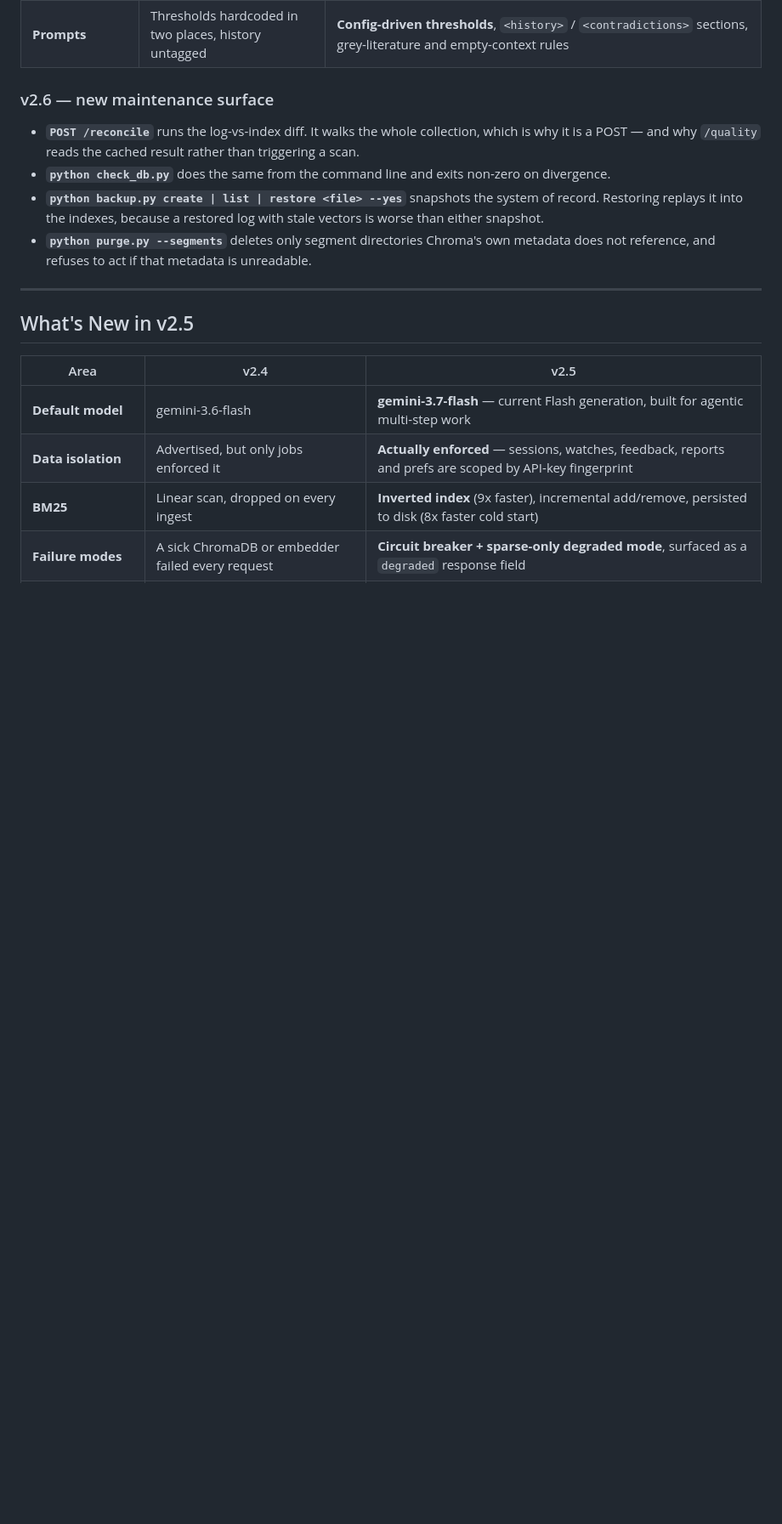
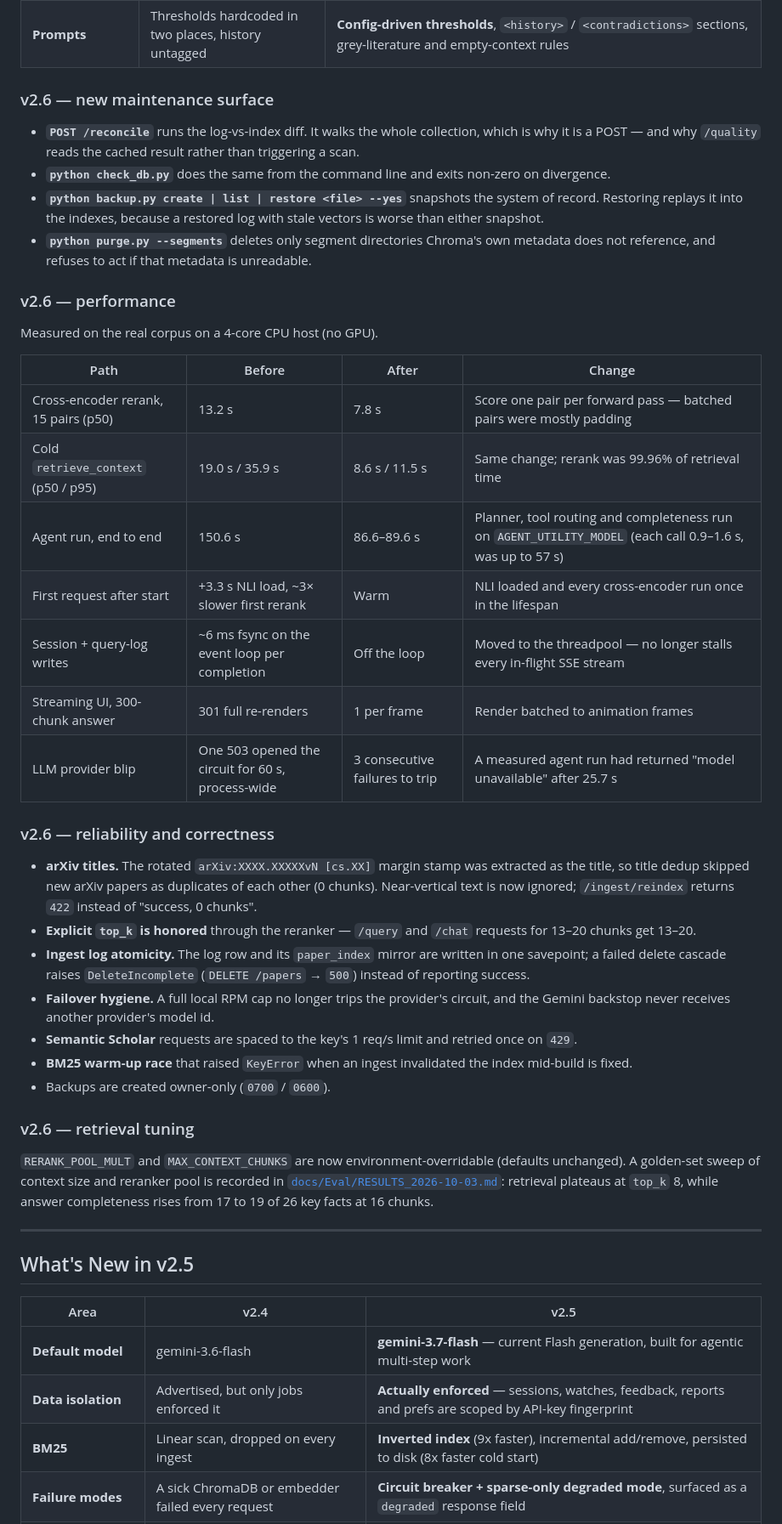
Before and after one commit to DNSdecoded/IndicRAG, a Markdown page: README.md, the part around one of its changes. Shown at 85% size. Rendered like a GitHub page; blank space fills up the shorter version.

```diff
--- a/README.md
+++ b/README.md
@@ -48,6 +48,34 @@ server takes on before it degrades for everyone.
 * **`python check_db.py`** does the same from the command line and exits non-zero on divergence.
 * **`python backup.py create | list | restore <file> --yes`** snapshots the system of record. Restoring replays it into the indexes, because a restored log with stale vectors is worse than either snapshot.
 * **`python purge.py --segments`** deletes only segment directories Chroma's own metadata does not reference, and refuses to act if that metadata is unreadable.
+
+### v2.6 — performance
+
+Measured on the real corpus on a 4-core CPU host (no GPU).
+
+| Path | Before | After | Change |
+|------|--------|-------|--------|
+| Cross-encoder rerank, 15 pairs (p50) | 13.2 s | 7.8 s | Score one pair per forward pass — batched pairs were mostly padding |
+| Cold `retrieve_context` (p50 / p95) | 19.0 s / 35.9 s | 8.6 s / 11.5 s | Same change; rerank was 99.96% of retrieval time |
+| Agent run, end to end | 150.6 s | 86.6–89.6 s | Planner, tool routing and completeness run on `AGENT_UTILITY_MODEL` (each call 0.9–1.6 s, was up to 57 s) |
+| First request after start | +3.3 s NLI load, ~3× slower first rerank | Warm | NLI loaded and every cross-encoder run once in the lifespan |
+| Session + query-log writes | ~6 ms fsync on the event loop per completion | Off the loop | Moved to the threadpool — no longer stalls every in-flight SSE stream |
+| Streaming UI, 300-chunk answer | 301 full re-renders | 1 per frame | Render batched to animation frames |
+| LLM provider blip | One 503 opened the circuit for 60 s, process-wide | 3 consecutive failures to trip | A measured agent run had returned "model unavailable" after 25.7 s |
+
+### v2.6 — reliability and correctness
+
+* **arXiv titles.** The rotated `arXiv:XXXX.XXXXXvN [cs.XX]` margin stamp was extracted as the title, so title dedup skipped new arXiv papers as duplicates of each other (0 chunks). Near-vertical text is now ignored; `/ingest/reindex` returns `422` instead of "success, 0 chunks".
+* **Explicit `top_k` is honored** through the reranker — `/query` and `/chat` requests for 13–20 chunks get 13–20.
+* **Ingest log atomicity.** The log row and its `paper_index` mirror are written in one savepoint; a failed delete cascade raises `DeleteIncomplete` (`DELETE /papers` → `500`) instead of reporting success.
+* **Failover hygiene.** A full local RPM cap no longer trips the provider's circuit, and the Gemini backstop never receives another provider's model id.
+* **Semantic Scholar** requests are spaced to the key's 1 req/s limit and retried once on `429`.
+* **BM25 warm-up race** that raised `KeyError` when an ingest invalidated the index mid-build is fixed.
+* Backups are created owner-only (`0700` / `0600`).
+
+### v2.6 — retrieval tuning
+
+`RERANK_POOL_MULT` and `MAX_CONTEXT_CHUNKS` are now environment-overridable (defaults unchanged). A golden-set sweep of context size and reranker pool is recorded in [`docs/Eval/RESULTS_2026-10-03.md`](docs/Eval/RESULTS_2026-10-03.md): retrieval plateaus at `top_k` 8, while answer completeness rises from 17 to 19 of 26 key facts at 16 chunks.
 
 ---
 
```
Also changed, not shown: other parts of README.md (+12 -4 lines).
